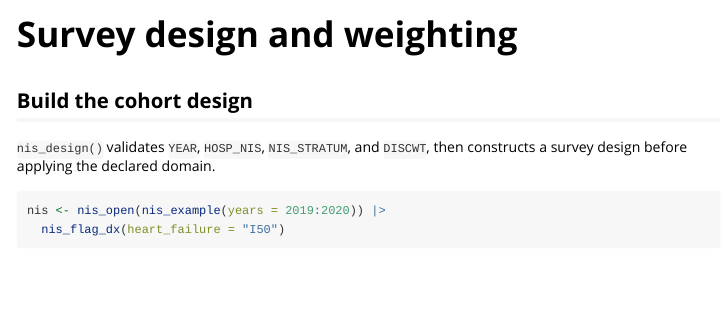
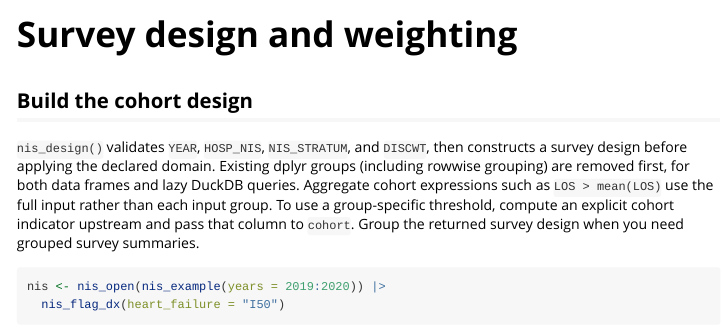
Before and after one commit to MSaadAsif/easyNIS, an R Markdown document (vignettes/articles/survey-design.Rmd): the page in a window 1100 px wide, from its top. Rendered offline with R 4.5, knitr and Pandoc, with nearby package versions; some code elsewhere in the file could not run offline.

Commit message:
Accept grouped DuckDB inputs in survey design construction (#169)

````diff
--- a/R/design.R
+++ b/R/design.R
@@ -334,6 +336,7 @@ nis_design_2015_warning <- function(design_years, collected) {
 nis_design <- function(.data, cohort, keep, annualize = FALSE, dollars = NULL,
                        charges = "TOTCHG") {
   call <- rlang::current_call()
+  .data <- dplyr::ungroup(.data)
   nis_design_validate(.data, charges, annualize, call)
   fields <- nis_design_fields(.data, rlang::enquo(keep), call)
   design_fields <- fields$design_fields
--- a/vignettes/articles/survey-design.Rmd
+++ b/vignettes/articles/survey-design.Rmd
@@ -17,6 +17,12 @@ library(easyNIS)
 
 `nis_design()` validates `YEAR`, `HOSP_NIS`, `NIS_STRATUM`, and `DISCWT`,
 then constructs a survey design before applying the declared domain.
+Existing dplyr groups (including rowwise grouping) are removed first, for both
+data frames and lazy DuckDB queries. Aggregate cohort expressions such as
+`LOS > mean(LOS)` use the full input rather than each input group. To use a
+group-specific threshold, compute an explicit cohort indicator upstream and
+pass that column to `cohort`. Group the returned survey design when you need
+grouped survey summaries.
 
 ```{r design}
 nis <- nis_open(nis_example(years = 2019:2020)) |>
````
Also changed, not shown: NEWS.md (+2 -0 lines), R/design.R (4 more changed lines), 2 other files.
